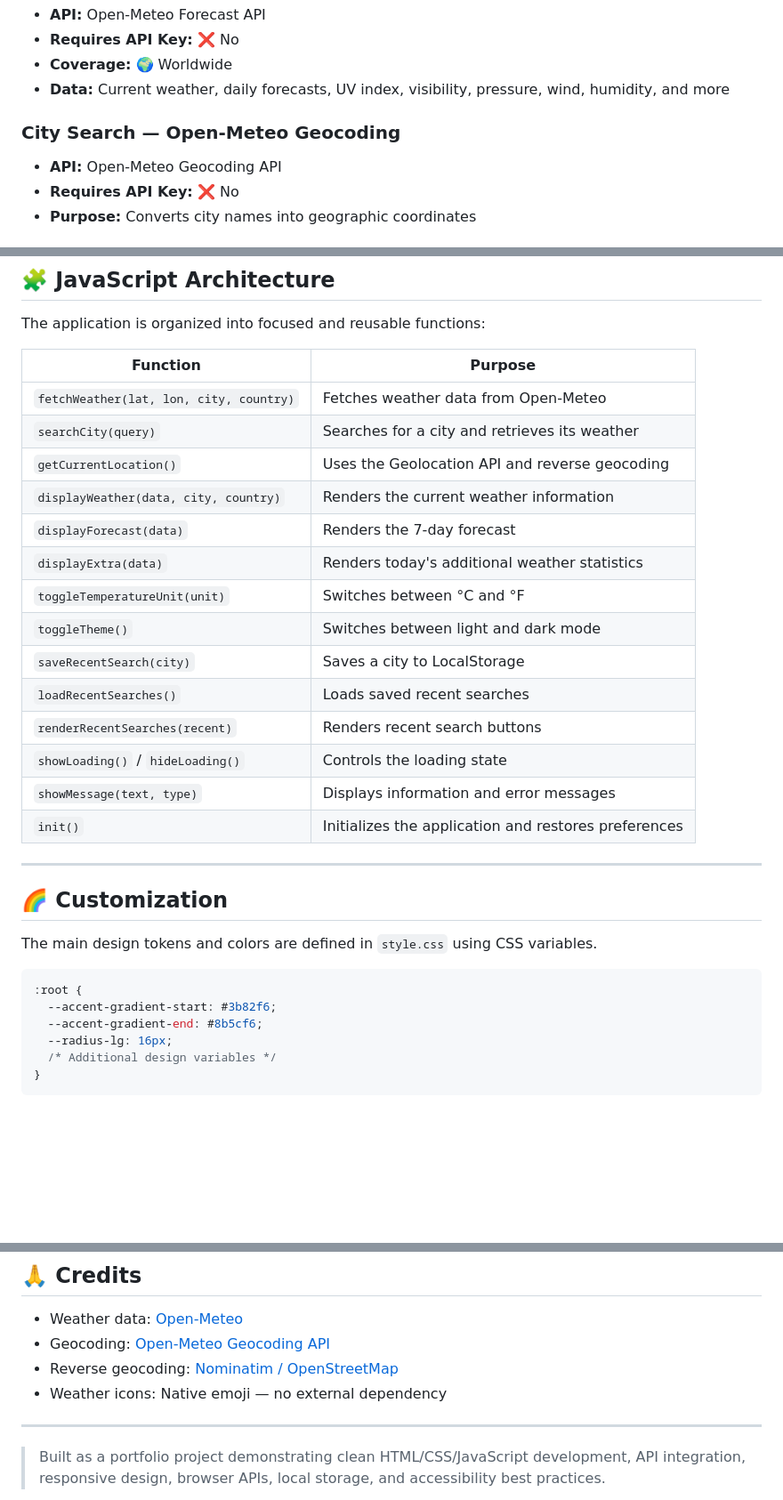
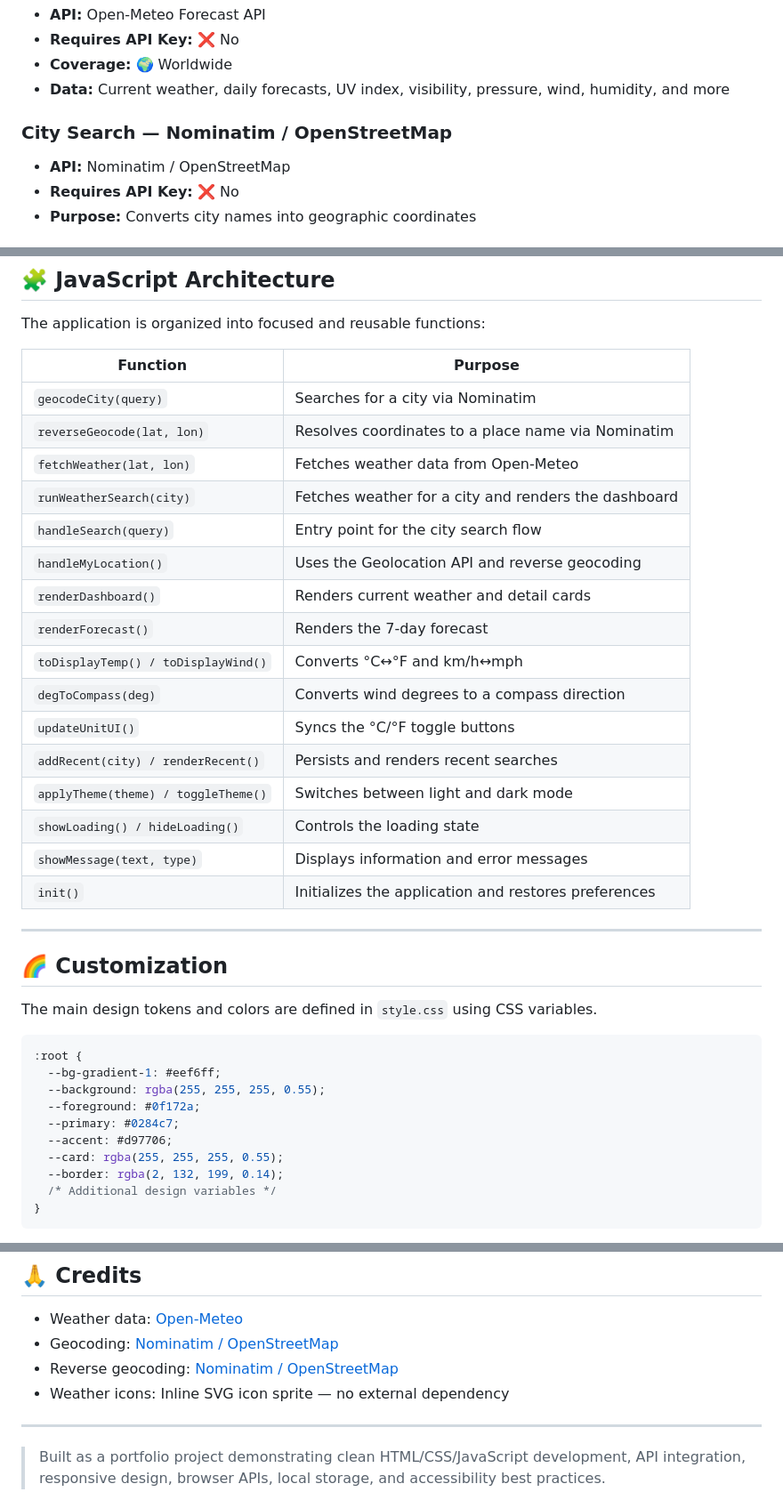
Before and after one commit to NAIFDev1/Weather-Dashboard, a Markdown page: README.md, 3 parts joined by grey strips. Shown at 89% size. Drawn GitHub-style; blank space fills up the shorter version.

Commit message:
Update README to match current implementation

````diff
--- a/README.md
+++ b/README.md
@@ -104,9 +103,9 @@ http://localhost:8080
 * **Coverage:** 🌍 Worldwide
 * **Data:** Current weather, daily forecasts, UV index, visibility, pressure, wind, humidity, and more
 
-### City Search — Open-Meteo Geocoding
+### City Search — Nominatim / OpenStreetMap
 
-* **API:** Open-Meteo Geocoding API
+* **API:** Nominatim / OpenStreetMap
 * **Requires API Key:** ❌ No
 * **Purpose:** Converts city names into geographic coordinates
 
@@ -144,18 +143,20 @@ The application is organized into focused and reusable functions:
 
 | Function                                | Purpose                                              |
 | --------------------------------------- | ---------------------------------------------------- |
-| `fetchWeather(lat, lon, city, country)` | Fetches weather data from Open-Meteo                 |
-| `searchCity(query)`                     | Searches for a city and retrieves its weather        |
-| `getCurrentLocation()`                  | Uses the Geolocation API and reverse geocoding       |
-| `displayWeather(data, city, country)`   | Renders the current weather information              |
-| `displayForecast(data)`                 | Renders the 7-day forecast                           |
-| `displayExtra(data)`                    | Renders today's additional weather statistics        |
-| `toggleTemperatureUnit(unit)`           | Switches between °C and °F                           |
-| `toggleTheme()`                         | Switches between light and dark mode                 |
-| `saveRecentSearch(city)`                | Saves a city to LocalStorage                         |
-| `loadRecentSearches()`                  | Loads saved recent searches                          |
-| `renderRecentSearches(recent)`          | Renders recent search buttons                        |
-| `showLoading()` / `hideLoading()`       | Controls the loading state                           |
+| `geocodeCity(query)`                    | Searches for a city via Nominatim                    |
+| `reverseGeocode(lat, lon)`              | Resolves coordinates to a place name via Nominatim   |
+| `fetchWeather(lat, lon)`                | Fetches weather data from Open-Meteo                 |
+| `runWeatherSearch(city)`                | Fetches weather for a city and renders the dashboard |
+| `handleSearch(query)`                   | Entry point for the city search flow                 |
+| `handleMyLocation()`                    | Uses the Geolocation API and reverse geocoding       |
+| `renderDashboard()`                     | Renders current weather and detail cards             |
+| `renderForecast()`                      | Renders the 7-day forecast                           |
+| `toDisplayTemp() / toDisplayWind()`     | Converts °C↔°F and km/h↔mph                          |
+| `degToCompass(deg)`                     | Converts wind degrees to a compass direction         |
+| `updateUnitUI()`                        | Syncs the °C/°F toggle buttons                       |
+| `addRecent(city) / renderRecent()`      | Persists and renders recent searches                 |
+| `applyTheme(theme) / toggleTheme()`     | Switches between light and dark mode                 |
+| `showLoading() / hideLoading()`         | Controls the loading state                           |
 | `showMessage(text, type)`               | Displays information and error messages              |
 | `init()`                                | Initializes the application and restores preferences |
 
@@ -167,9 +168,13 @@ The main design tokens and colors are defined in `style.css` using CSS variables
 
 ```css
 :root {
-  --accent-gradient-start: #3b82f6;
-  --accent-gradient-end: #8b5cf6;
-  --radius-lg: 16px;
+  --bg-gradient-1: #eef6ff;
+  --background: rgba(255, 255, 255, 0.55);
+  --foreground: #0f172a;
+  --primary: #0284c7;
+  --accent: #d97706;
+  --card: rgba(255, 255, 255, 0.55);
+  --border: rgba(2, 132, 199, 0.14);
   /* Additional design variables */
 }
 ```
@@ -208,9 +213,9 @@ This project is open source and available under the [MIT License](LICENSE).
 ## 🙏 Credits
 
 * Weather data: [Open-Meteo](https://open-meteo.com/)
-* Geocoding: [Open-Meteo Geocoding API](https://open-meteo.com/en/docs/geocoding-api)
+* Geocoding: [Nominatim / OpenStreetMap](https://nominatim.openstreetmap.org/)
 * Reverse geocoding: [Nominatim / OpenStreetMap](https://nominatim.openstreetmap.org/)
-* Weather icons: Native emoji — no external dependency
+* Weather icons: Inline SVG icon sprite — no external dependency
 
 ---
 
````
Also changed, not shown: other parts of README.md (+2 -3 lines).
